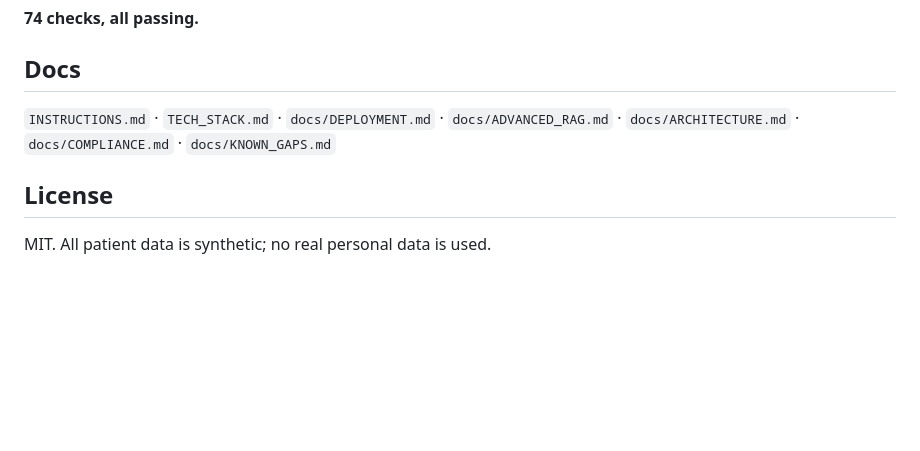
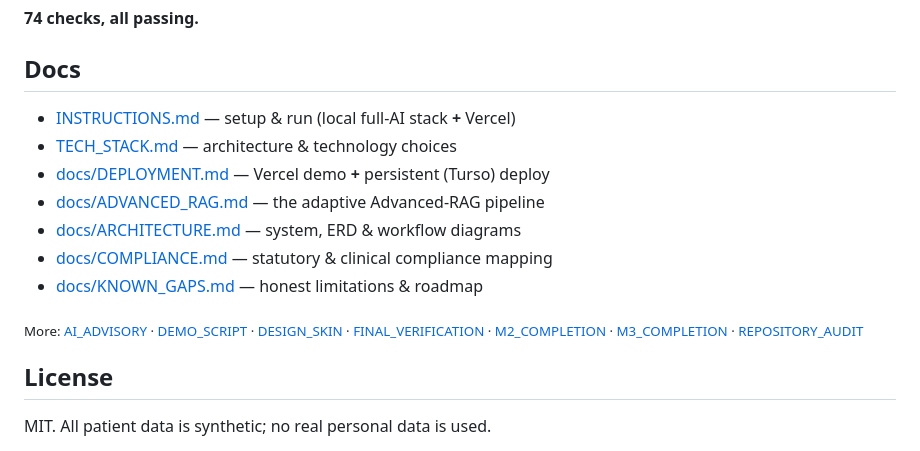
Before and after one commit to Adyanth-2005/Emergency_Triage-, a Markdown page: README.md, the part around the change. GitHub-like rendering; blank space fills up the shorter version.

Commit message:
docs: make the README Docs section proper clickable links
Convert the backticked doc filenames to relative Markdown links (which
resolve on GitHub) with one-line descriptions, and list the remaining docs.

```diff
--- a/README.md
+++ b/README.md
@@ -103,8 +103,16 @@ python test_m3.py      # M3 flows / read models (26)
 **74 checks, all passing.**
 
 ## Docs
-`INSTRUCTIONS.md` · `TECH_STACK.md` · `docs/DEPLOYMENT.md` · `docs/ADVANCED_RAG.md` ·
-`docs/ARCHITECTURE.md` · `docs/COMPLIANCE.md` · `docs/KNOWN_GAPS.md`
+
+- [INSTRUCTIONS.md](INSTRUCTIONS.md) — setup & run (local full‑AI stack **+** Vercel)
+- [TECH_STACK.md](TECH_STACK.md) — architecture & technology choices
+- [docs/DEPLOYMENT.md](docs/DEPLOYMENT.md) — Vercel demo **+** persistent (Turso) deploy
+- [docs/ADVANCED_RAG.md](docs/ADVANCED_RAG.md) — the adaptive Advanced‑RAG pipeline
+- [docs/ARCHITECTURE.md](docs/ARCHITECTURE.md) — system, ERD & workflow diagrams
+- [docs/COMPLIANCE.md](docs/COMPLIANCE.md) — statutory & clinical compliance mapping
+- [docs/KNOWN_GAPS.md](docs/KNOWN_GAPS.md) — honest limitations & roadmap
+
+<sub>More: [AI_ADVISORY](docs/AI_ADVISORY.md) · [DEMO_SCRIPT](docs/DEMO_SCRIPT.md) · [DESIGN_SKIN](docs/DESIGN_SKIN.md) · [FINAL_VERIFICATION](docs/FINAL_VERIFICATION.md) · [M2_COMPLETION](docs/M2_COMPLETION.md) · [M3_COMPLETION](docs/M3_COMPLETION.md) · [REPOSITORY_AUDIT](docs/REPOSITORY_AUDIT.md)</sub>
 
 ## License
 MIT. All patient data is synthetic; no real personal data is used.
```
